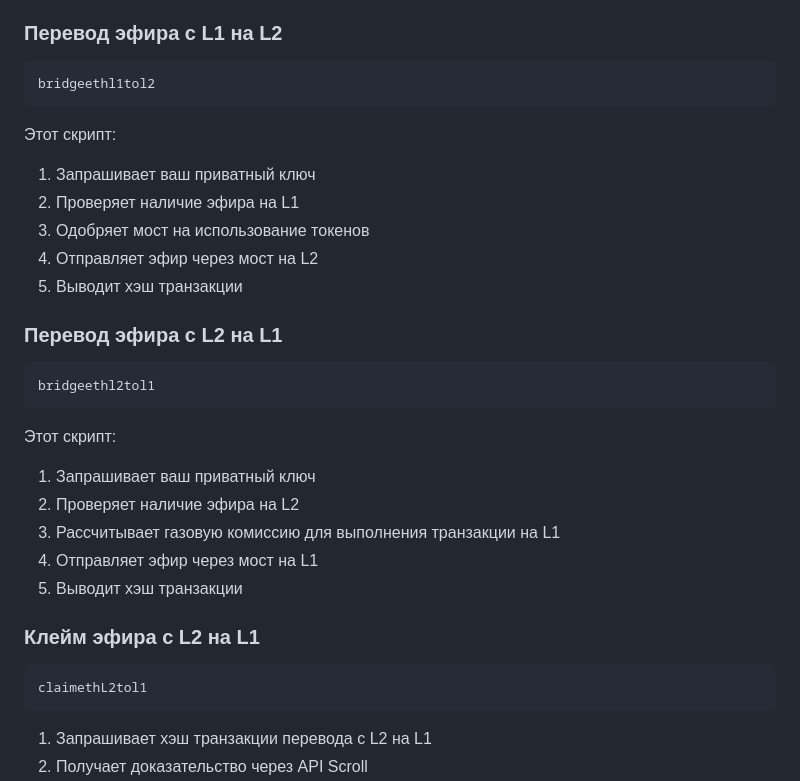
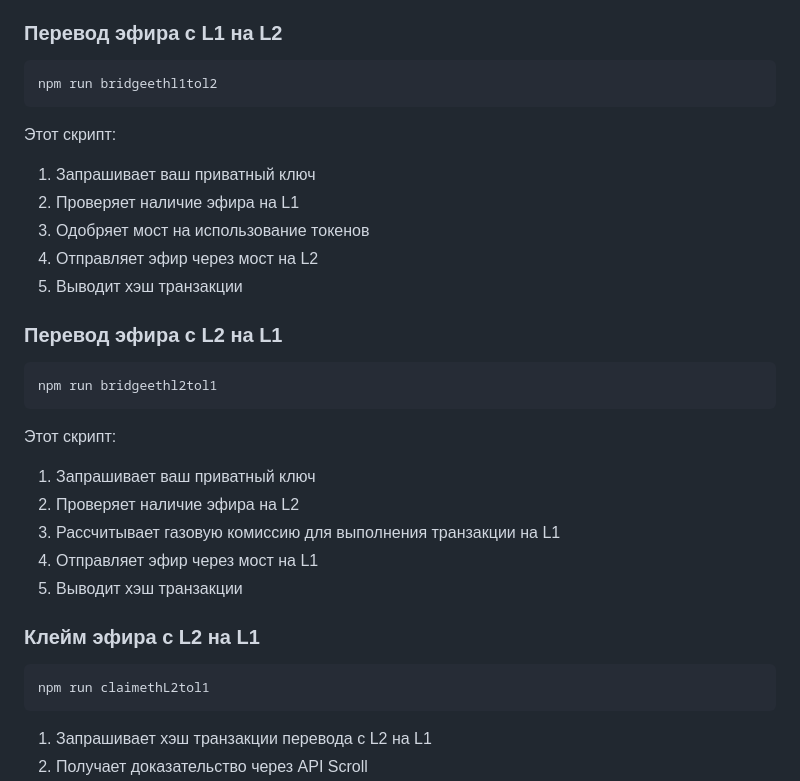
Before and after one commit to AlekseiTer87/scroll_eth_bridge, a Markdown page: README.md, the part around the change. Drawn GitHub-style.

````diff
--- a/README.md
+++ b/README.md
@@ -154,7 +154,7 @@ npm run claiml2tol1
 ### Перевод эфира с L1 на L2
 
 ```bash
-bridgeethl1tol2
+npm run bridgeethl1tol2
 ```
 Этот скрипт:
 1. Запрашивает ваш приватный ключ
@@ -166,7 +166,7 @@ bridgeethl1tol2
 ### Перевод эфира с L2 на L1
 
 ```bash
-bridgeethl2tol1
+npm run bridgeethl2tol1
 ```
 Этот скрипт:
 1. Запрашивает ваш приватный ключ
@@ -177,7 +177,7 @@ bridgeethl2tol1
 
 ### Клейм эфира с L2 на L1
 ```bash
-claimethL2tol1
+npm run claimethL2tol1
 ```
 1. Запрашивает хэш транзакции перевода с L2 на L1
 2. Получает доказательство через API Scroll
````
